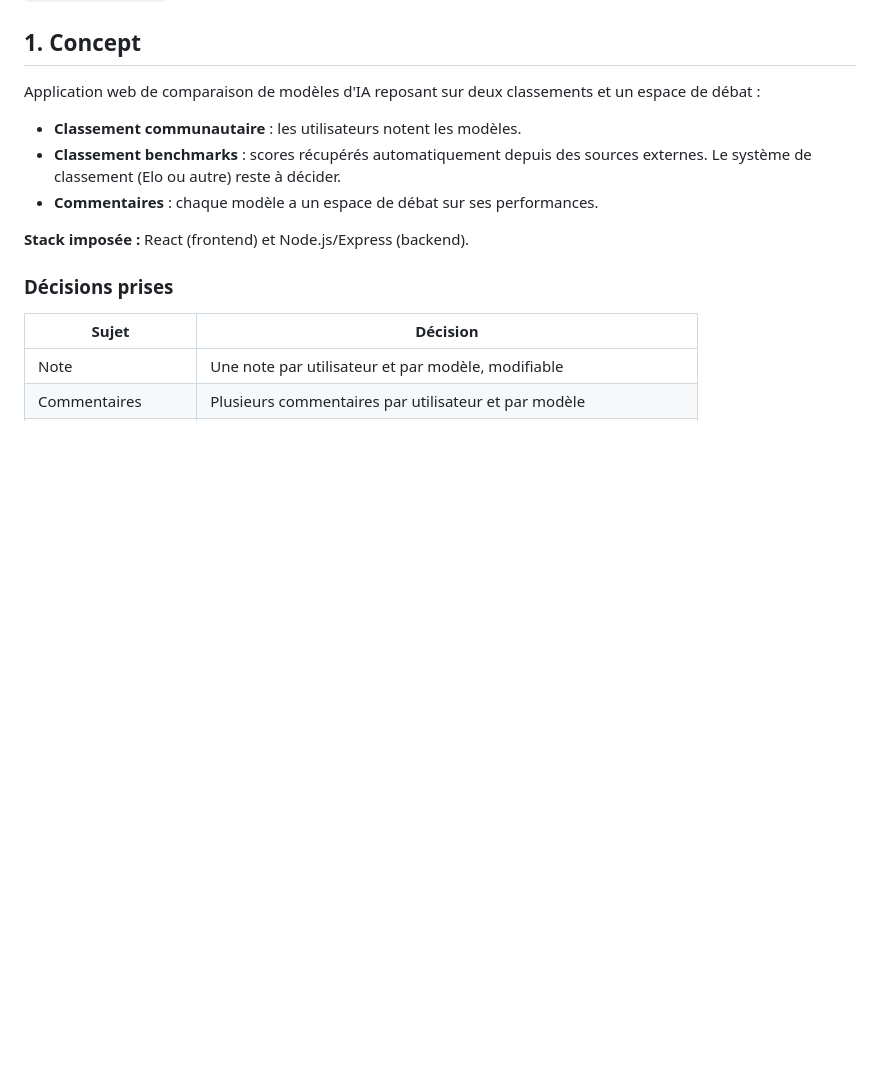
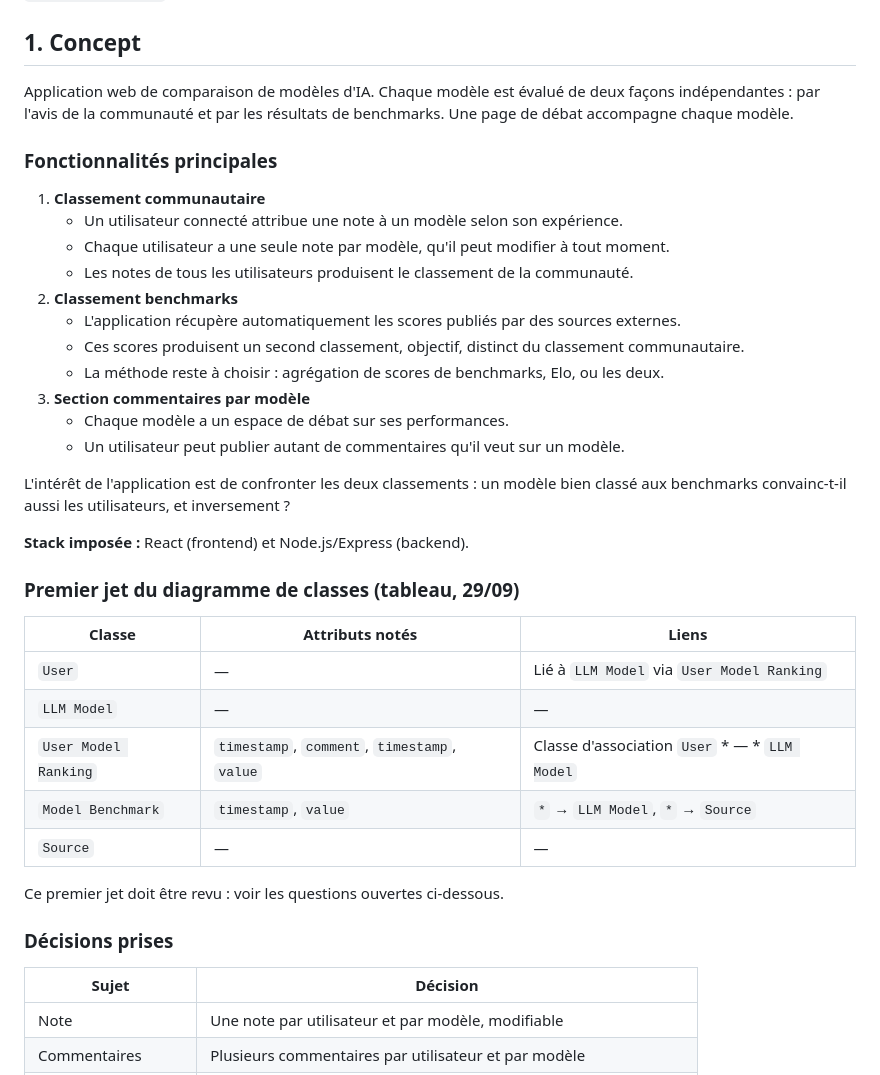
Before and after one commit to valgempp/Software-Engineering-Project, a Markdown page: RECAP_PROJET.md, the part around the change. Rendered like a GitHub page; blank space fills up the shorter version.

Commit message:
new plan 2

```diff
--- a/RECAP_PROJET.md
+++ b/RECAP_PROJET.md
@@ -4,13 +4,37 @@ Software Engineering A4 (2026-2027). Sources : `../TP1/TP1.pdf`, `../TP2/TP2.pdf
 
 ## 1. Concept
 
-Application web de comparaison de modèles d'IA reposant sur deux classements et un espace de débat :
+Application web de comparaison de modèles d'IA. Chaque modèle est évalué de deux façons indépendantes : par l'avis de la communauté et par les résultats de benchmarks. Une page de débat accompagne chaque modèle.
 
-- **Classement communautaire** : les utilisateurs notent les modèles.
-- **Classement benchmarks** : scores récupérés automatiquement depuis des sources externes. Le système de classement (Elo ou autre) reste à décider.
-- **Commentaires** : chaque modèle a un espace de débat sur ses performances.
+### Fonctionnalités principales
+
+1. **Classement communautaire**
+   - Un utilisateur connecté attribue une note à un modèle selon son expérience.
+   - Chaque utilisateur a une seule note par modèle, qu'il peut modifier à tout moment.
+   - Les notes de tous les utilisateurs produisent le classement de la communauté.
+2. **Classement benchmarks**
+   - L'application récupère automatiquement les scores publiés par des sources externes.
+   - Ces scores produisent un second classement, objectif, distinct du classement communautaire.
+   - La méthode reste à choisir : agrégation de scores de benchmarks, Elo, ou les deux.
+3. **Section commentaires par modèle**
+   - Chaque modèle a un espace de débat sur ses performances.
+   - Un utilisateur peut publier autant de commentaires qu'il veut sur un modèle.
+
+L'intérêt de l'application est de confronter les deux classements : un modèle bien classé aux benchmarks convainc-t-il aussi les utilisateurs, et inversement ?
 
 **Stack imposée :** React (frontend) et Node.js/Express (backend).
+
+### Premier jet du diagramme de classes (tableau, 29/09)
+
+| Classe | Attributs notés | Liens |
+| --- | --- | --- |
+| `User` | — | Lié à `LLM Model` via `User Model Ranking` |
+| `LLM Model` | — | — |
+| `User Model Ranking` | `timestamp`, `comment`, `timestamp`, `value` | Classe d'association `User` * — * `LLM Model` |
+| `Model Benchmark` | `timestamp`, `value` | `*` → `LLM Model`, `*` → `Source` |
+| `Source` | — | — |
+
+Ce premier jet doit être revu : voir les questions ouvertes ci-dessous.
 
 ### Décisions prises
 
```
